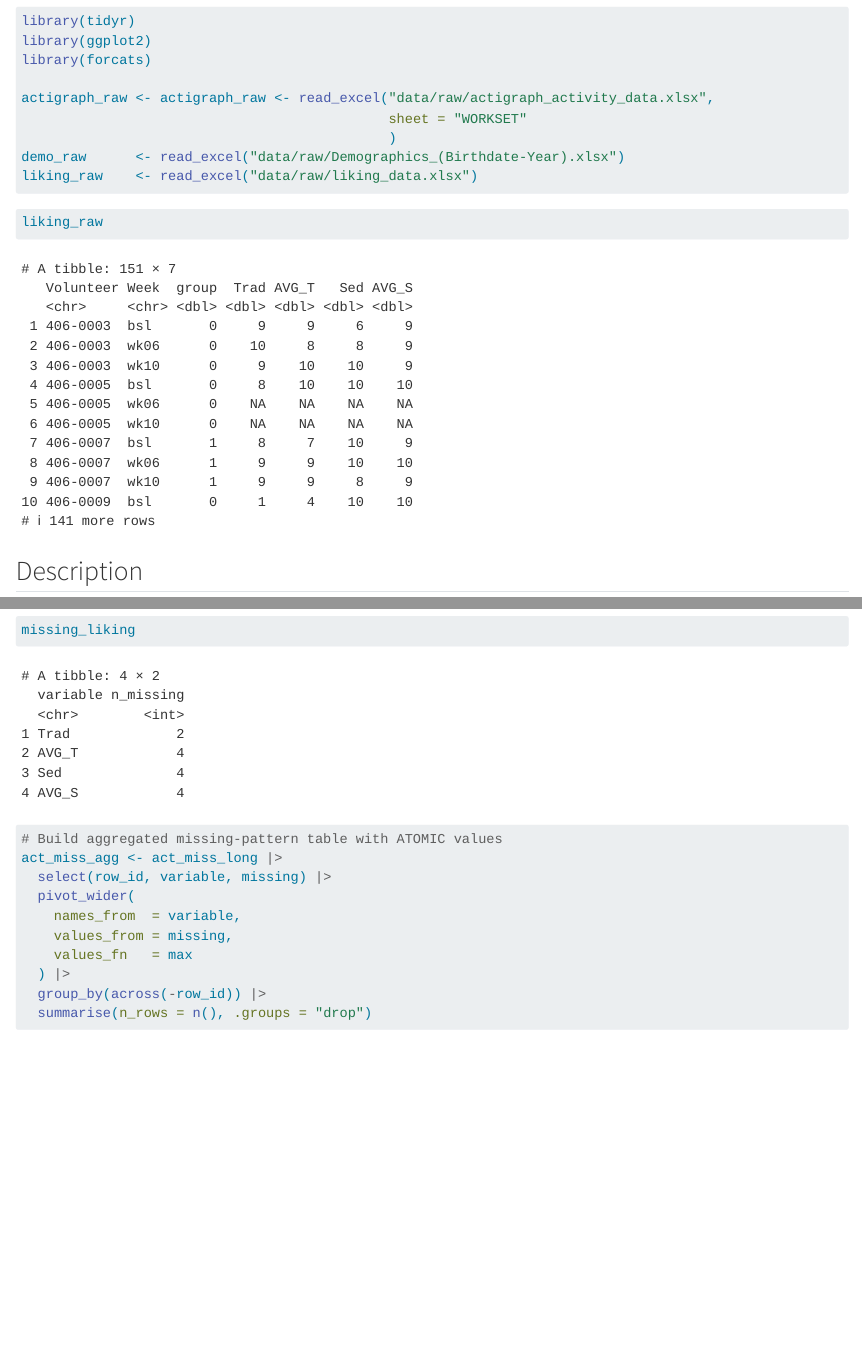
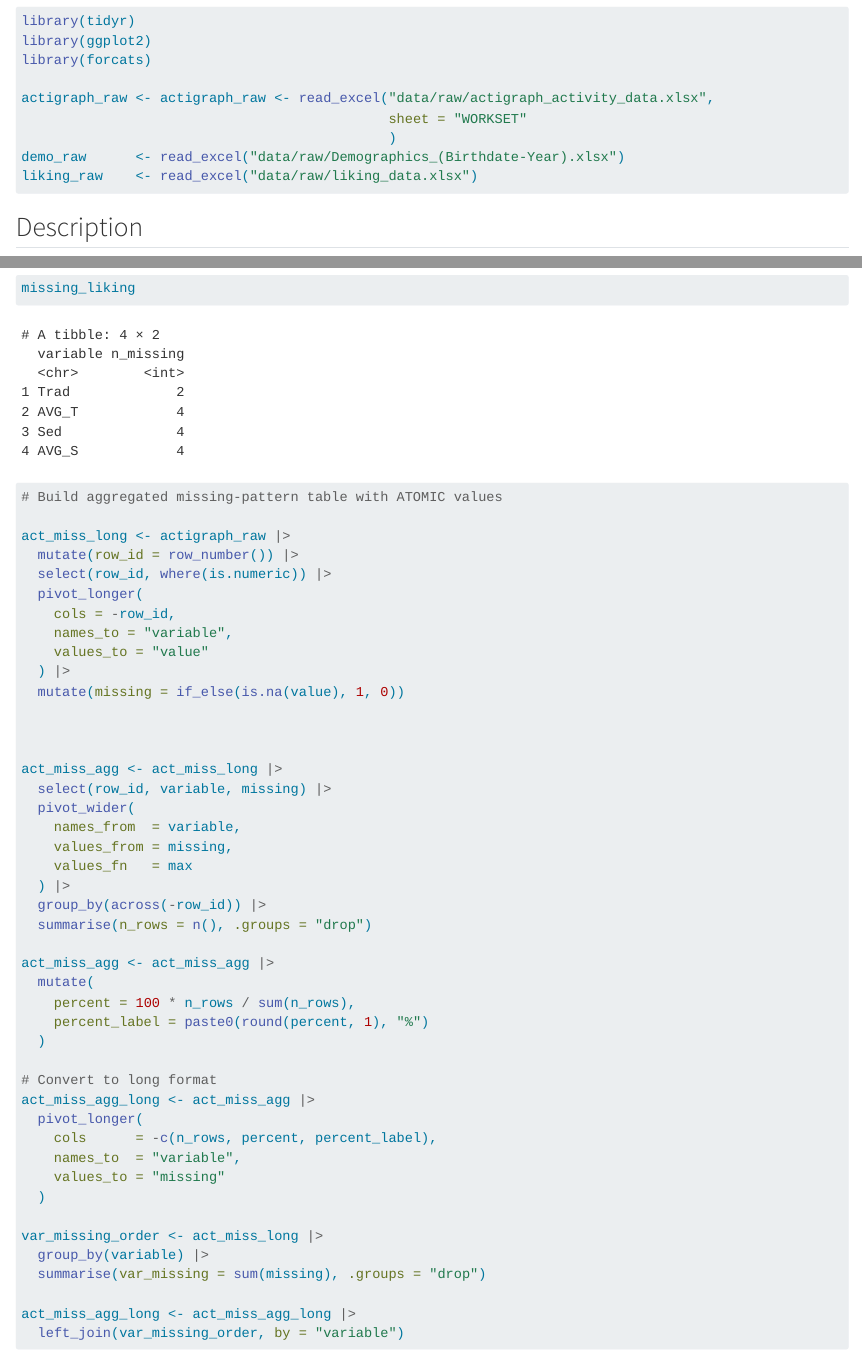
Before and after one commit to Yikai-Li/EDAVFinalProject, a Quarto document (data.qmd): the page in a window 1100 px wide, from 380 px down, and a second part further down, joined at a grey line. Rendered offline with R 4.5, knitr and Pandoc in place of Quarto, with nearby package versions; some code elsewhere in the file could not run offline; long lines of code are wrapped.

Commit message:
Build data html

````diff
--- a/data.qmd
+++ b/data.qmd
@@ -14,9 +14,6 @@ demo_raw      <- read_excel("data/raw/Demographics_(Birthdate-Year).xlsx")
 liking_raw    <- read_excel("data/raw/liking_data.xlsx")
 ```
 
-```{r}
-liking_raw
-```
 
 ## Description
 
@@ -50,6 +47,19 @@ missing_liking
 
 ```{r}
 # Build aggregated missing-pattern table with ATOMIC values
+
+act_miss_long <- actigraph_raw |>
+  mutate(row_id = row_number()) |>
+  select(row_id, where(is.numeric)) |>
+  pivot_longer(
+    cols = -row_id,
+    names_to = "variable",
+    values_to = "value"
+  ) |>
+  mutate(missing = if_else(is.na(value), 1, 0))
+
+
+
 act_miss_agg <- act_miss_long |>
   select(row_id, variable, missing) |>
   pivot_wider(
````
Also changed, not shown: docs/search.json, 9 other files.
